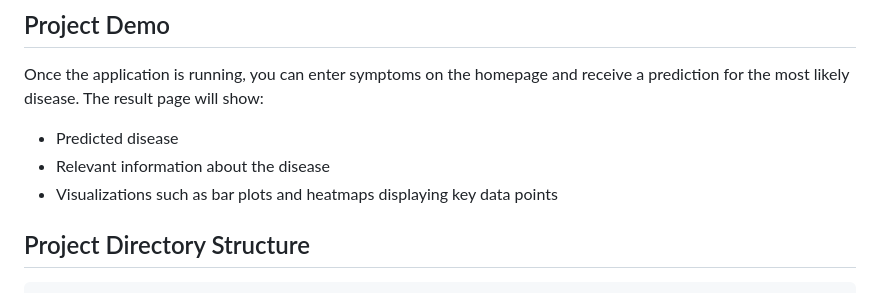
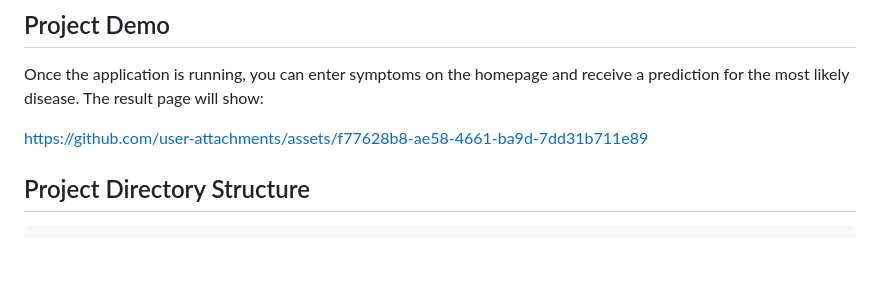
Before and after one commit to neeraj-395/dpm-ml, a Markdown page: README.md, the part around the change. GitHub-like rendering; blank space fills up the shorter version.

```diff
--- a/README.md
+++ b/README.md
@@ -44,9 +44,8 @@ This project uses machine learning models (Decision Tree and Random Forest) to p
 ## Project Demo
 
 Once the application is running, you can enter symptoms on the homepage and receive a prediction for the most likely disease. The result page will show:
-- Predicted disease
-- Relevant information about the disease
-- Visualizations such as bar plots and heatmaps displaying key data points
+
+https://github.com/user-attachments/assets/f77628b8-ae58-4661-ba9d-7dd31b711e89
 
 ## Project Directory Structure
 
```
